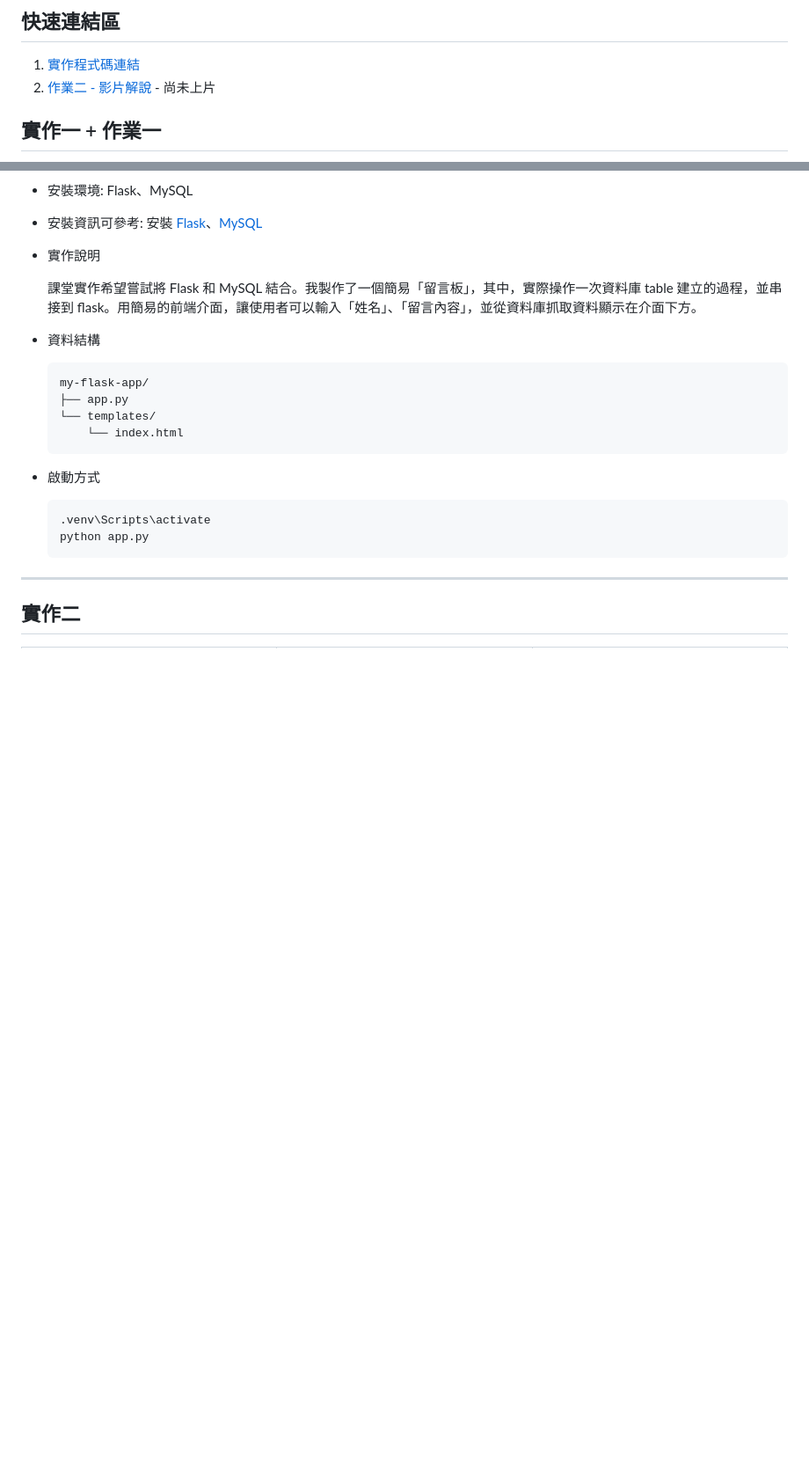
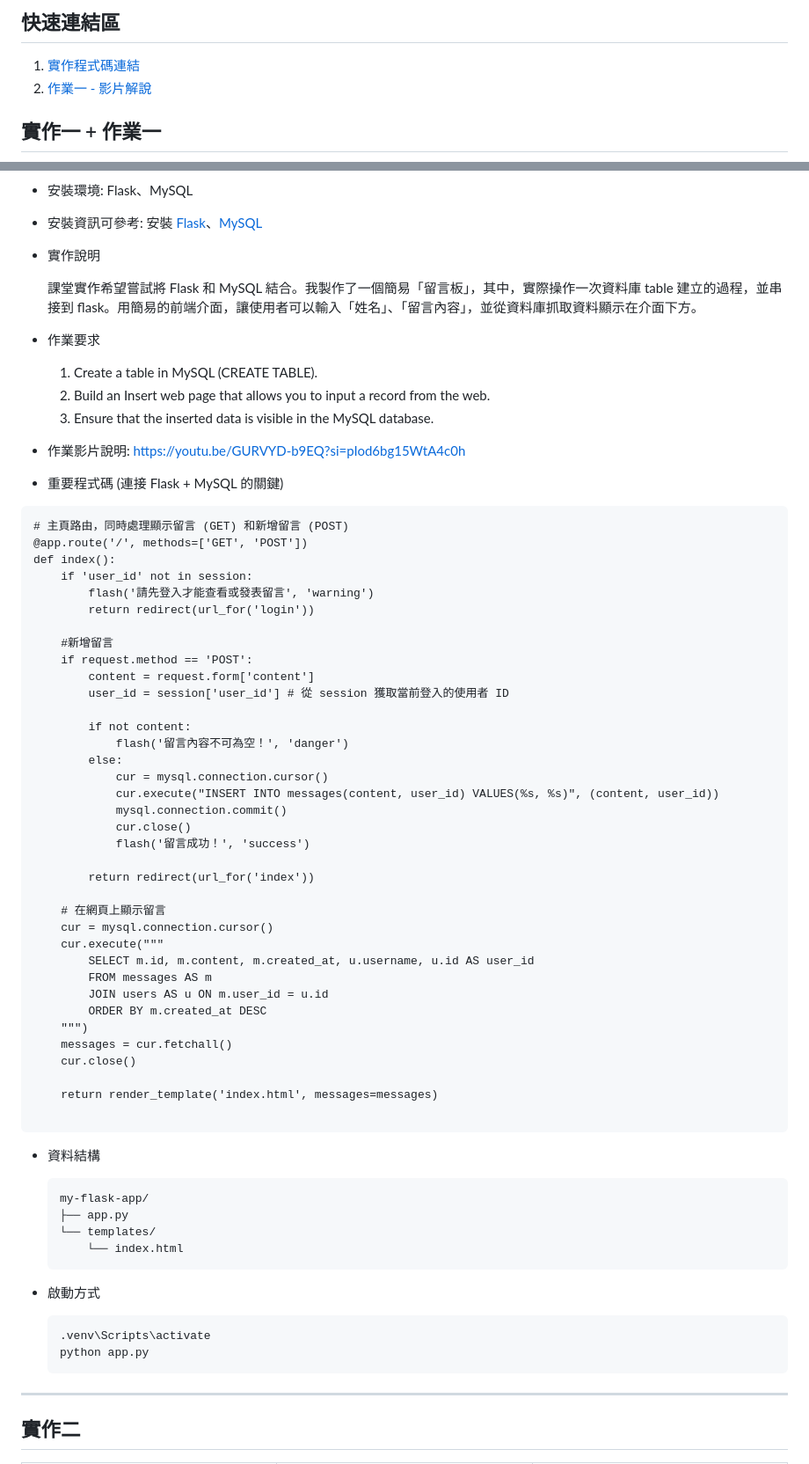
Before and after one commit to MocuAcqu/1141DB, a Markdown page: README.md, 2 parts joined by grey strips. Shown at 88% size. Rendered like a GitHub page; blank space fills up the shorter version.

````diff
--- a/README.md
+++ b/README.md
@@ -6,7 +6,7 @@
 # 課程筆記
 ## 快速連結區
 1. [實作程式碼連結](https://github.com/MocuAcqu/1141DB/tree/main/ex.1)
-2. [作業二 - 影片解說]() - 尚未上片
+2. [作業一 - 影片解說](https://youtu.be/GURVYD-b9EQ?si=pIod6bg15WtA4c0h)
 ## 實作一 + 作業一
 <img src="https://github.com/MocuAcqu/1141DB/blob/main/readme_images/ex.1_1.png" width="500">
 
@@ -15,6 +15,53 @@
 - 實作說明
 
   課堂實作希望嘗試將 Flask 和 MySQL 結合。我製作了一個簡易「留言板」，其中，實際操作一次資料庫 table 建立的過程，並串接到 flask。用簡易的前端介面，讓使用者可以輸入「姓名」、「留言內容」，並從資料庫抓取資料顯示在介面下方。
+
+- 作業要求
+  1. Create a table in MySQL (CREATE TABLE).
+  2. Build an Insert web page that allows you to input a record from the web.
+  3. Ensure that the inserted data is visible in the MySQL database.
+
+- 作業影片說明: https://youtu.be/GURVYD-b9EQ?si=pIod6bg15WtA4c0h
+
+- 重要程式碼 (連接 Flask + MySQL 的關鍵)
+```
+# 主頁路由，同時處理顯示留言 (GET) 和新增留言 (POST)
+@app.route('/', methods=['GET', 'POST'])
+def index():
+    if 'user_id' not in session:
+        flash('請先登入才能查看或發表留言', 'warning')
+        return redirect(url_for('login'))
+
+    #新增留言
+    if request.method == 'POST':
+        content = request.form['content']
+        user_id = session['user_id'] # 從 session 獲取當前登入的使用者 ID
+
+        if not content:
+            flash('留言內容不可為空！', 'danger')
+        else:
+            cur = mysql.connection.cursor()
+            cur.execute("INSERT INTO messages(content, user_id) VALUES(%s, %s)", (content, user_id))
+            mysql.connection.commit()
+            cur.close()
+            flash('留言成功！', 'success')
+
+        return redirect(url_for('index'))
+
+    # 在網頁上顯示留言
+    cur = mysql.connection.cursor()
+    cur.execute("""
+        SELECT m.id, m.content, m.created_at, u.username, u.id AS user_id
+        FROM messages AS m
+        JOIN users AS u ON m.user_id = u.id
+        ORDER BY m.created_at DESC
+    """)
+    messages = cur.fetchall()
+    cur.close()
+
+    return render_template('index.html', messages=messages)
+
+```
 
 - 資料結構
 
````
